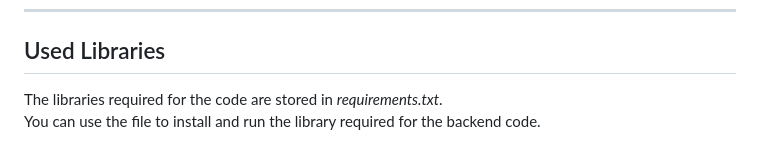
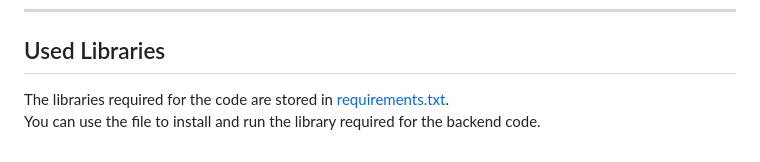
Before and after one commit to GachonAI20/OPEN_EYES-BACKEND, a Markdown page: README.md, the part around the change. GitHub-like rendering.

```diff
--- a/README.md
+++ b/README.md
@@ -120,6 +120,6 @@ Thereafter, the info portion of the same Output Result is delivered to the user
 
 ## Used Libraries
 
-The libraries required for the code are stored in _requirements.txt_.
+The libraries required for the code are stored in [requirements.txt](requirements.txt).
 <br/>
 You can use the file to install and run the library required for the backend code.
```
